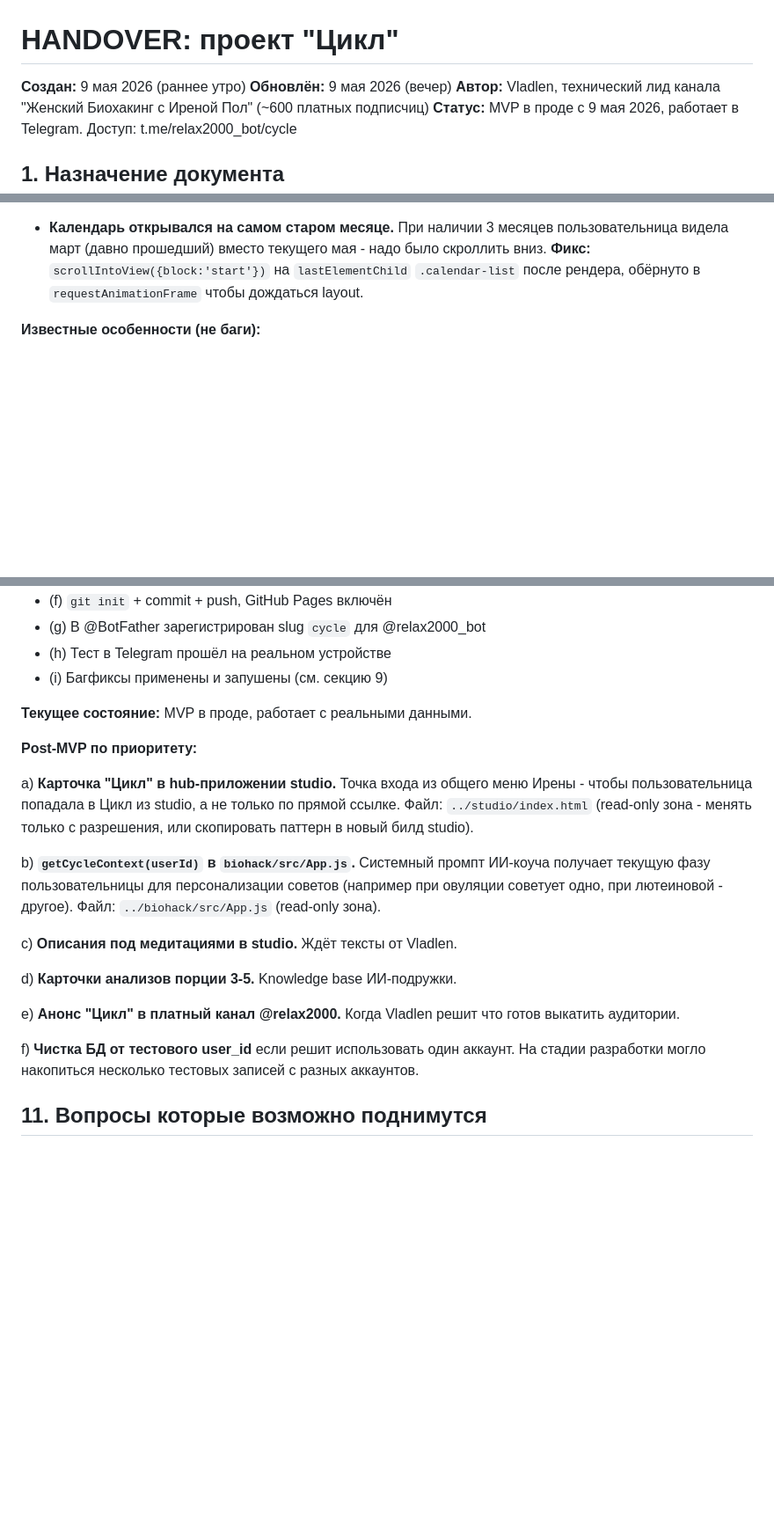
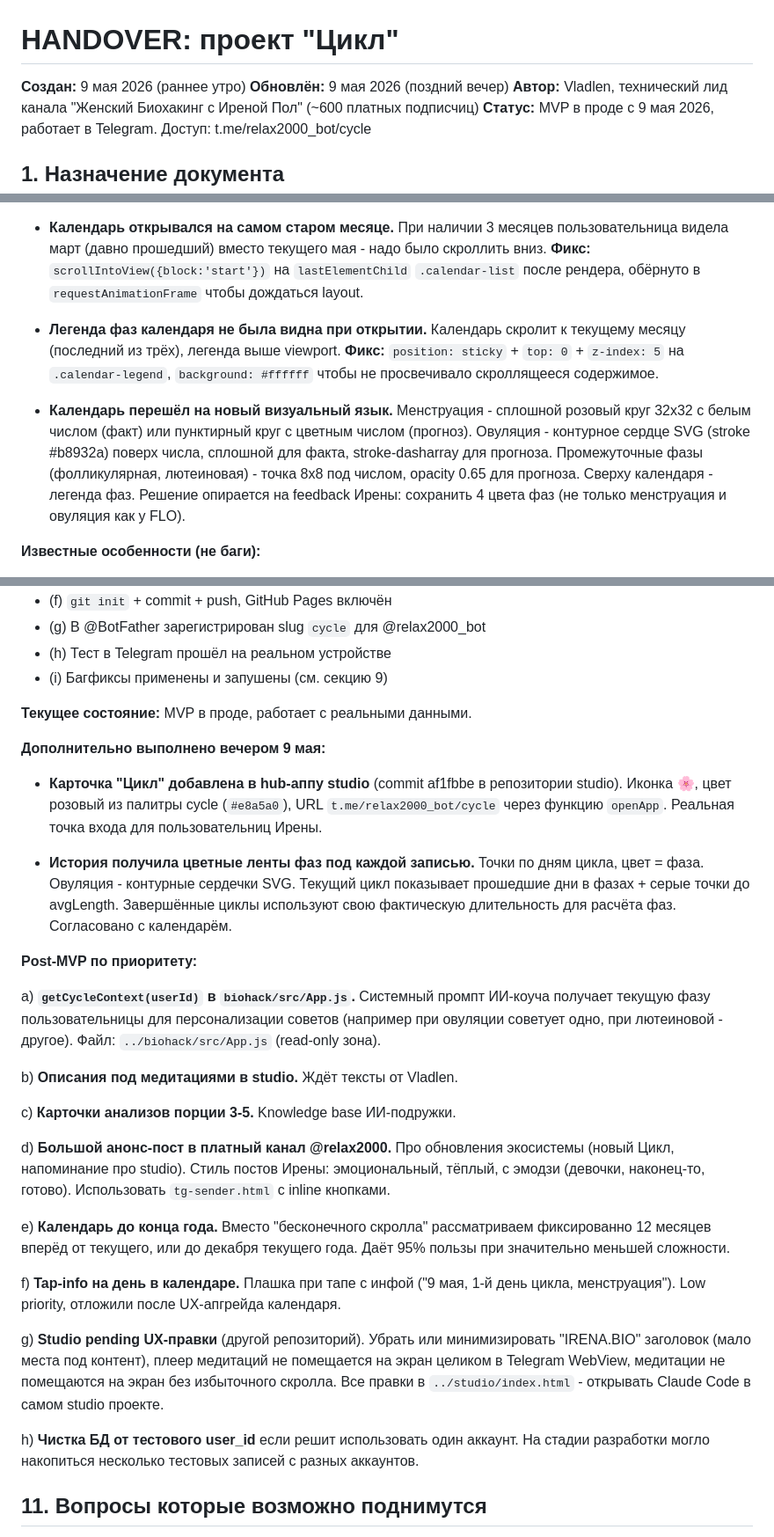
Before and after one commit to vladlen00/cycle, a Markdown page: HANDOVER.md, 3 parts joined by grey strips. Shown at 88% size. Rendered like a GitHub page; blank space fills up the shorter version.

Commit message:
Update HANDOVER: legend sticky, history bars, studio card

```diff
--- a/HANDOVER.md
+++ b/HANDOVER.md
@@ -1,7 +1,7 @@
 # HANDOVER: проект "Цикл"
 
 **Создан:** 9 мая 2026 (раннее утро)
-**Обновлён:** 9 мая 2026 (вечер)
+**Обновлён:** 9 мая 2026 (поздний вечер)
 **Автор:** Vladlen, технический лид канала "Женский Биохакинг с Иреной Пол" (~600 платных подписчиц)
 **Статус:** MVP в проде с 9 мая 2026, работает в Telegram. Доступ: t.me/relax2000_bot/cycle
 
@@ -213,6 +213,10 @@ Idempotency: повторный create на ту же дату делает upse
 
 - **Календарь открывался на самом старом месяце.** При наличии 3 месяцев пользовательница видела март (давно прошедший) вместо текущего мая - надо было скроллить вниз. **Фикс:** `scrollIntoView({block:'start'})` на `lastElementChild` `.calendar-list` после рендера, обёрнуто в `requestAnimationFrame` чтобы дождаться layout.
 
+- **Легенда фаз календаря не была видна при открытии.** Календарь скролит к текущему месяцу (последний из трёх), легенда выше viewport. **Фикс:** `position: sticky` + `top: 0` + `z-index: 5` на `.calendar-legend`, `background: #ffffff` чтобы не просвечивало скроллящееся содержимое.
+
+- **Календарь перешёл на новый визуальный язык.** Менструация - сплошной розовый круг 32x32 с белым числом (факт) или пунктирный круг с цветным числом (прогноз). Овуляция - контурное сердце SVG (stroke #b8932a) поверх числа, сплошной для факта, stroke-dasharray для прогноза. Промежуточные фазы (фолликулярная, лютеиновая) - точка 8x8 под числом, opacity 0.65 для прогноза. Сверху календаря - легенда фаз. Решение опирается на feedback Ирены: сохранить 4 цвета фаз (не только менструация и овуляция как у FLO).
+
 **Известные особенности (не баги):**
 
 - **Telegram user.id уникален per-аккаунт, не per-клиент.** Один и тот же аккаунт на десктопе и мобиле = один `user_id`. Разные `user_id` = разные аккаунты Telegram. Изоляция данных по `user_id` работает корректно - тестовые данные с разных аккаунтов в проде остались разделёнными.
@@ -236,19 +240,29 @@ Idempotency: повторный create на ту же дату делает upse
 
 **Текущее состояние:** MVP в проде, работает с реальными данными.
 
+**Дополнительно выполнено вечером 9 мая:**
+
+- **Карточка "Цикл" добавлена в hub-аппу studio** (commit af1fbbe в репозитории studio). Иконка 🌸, цвет розовый из палитры cycle (`#e8a5a0`), URL `t.me/relax2000_bot/cycle` через функцию `openApp`. Реальная точка входа для пользовательниц Ирены.
+
+- **История получила цветные ленты фаз под каждой записью.** Точки по дням цикла, цвет = фаза. Овуляция - контурные сердечки SVG. Текущий цикл показывает прошедшие дни в фазах + серые точки до avgLength. Завершённые циклы используют свою фактическую длительность для расчёта фаз. Согласовано с календарём.
+
 **Post-MVP по приоритету:**
 
-a) **Карточка "Цикл" в hub-приложении studio.** Точка входа из общего меню Ирены - чтобы пользовательница попадала в Цикл из studio, а не только по прямой ссылке. Файл: `../studio/index.html` (read-only зона - менять только с разрешения, или скопировать паттерн в новый билд studio).
+a) **`getCycleContext(userId)` в `biohack/src/App.js`.** Системный промпт ИИ-коуча получает текущую фазу пользовательницы для персонализации советов (например при овуляции советует одно, при лютеиновой - другое). Файл: `../biohack/src/App.js` (read-only зона).
 
-b) **`getCycleContext(userId)` в `biohack/src/App.js`.** Системный промпт ИИ-коуча получает текущую фазу пользовательницы для персонализации советов (например при овуляции советует одно, при лютеиновой - другое). Файл: `../biohack/src/App.js` (read-only зона).
+b) **Описания под медитациями в studio.** Ждёт тексты от Vladlen.
 
-c) **Описания под медитациями в studio.** Ждёт тексты от Vladlen.
+c) **Карточки анализов порции 3-5.** Knowledge base ИИ-подружки.
 
-d) **Карточки анализов порции 3-5.** Knowledge base ИИ-подружки.
+d) **Большой анонс-пост в платный канал @relax2000.** Про обновления экосистемы (новый Цикл, напоминание про studio). Стиль постов Ирены: эмоциональный, тёплый, с эмодзи (девочки, наконец-то, готово). Использовать `tg-sender.html` с inline кнопками.
 
-e) **Анонс "Цикл" в платный канал @relax2000.** Когда Vladlen решит что готов выкатить аудитории.
+e) **Календарь до конца года.** Вместо "бесконечного скролла" рассматриваем фиксированно 12 месяцев вперёд от текущего, или до декабря текущего года. Даёт 95% пользы при значительно меньшей сложности.
 
-f) **Чистка БД от тестового user_id** если решит использовать один аккаунт. На стадии разработки могло накопиться несколько тестовых записей с разных аккаунтов.
+f) **Tap-info на день в календаре.** Плашка при тапе с инфой ("9 мая, 1-й день цикла, менструация"). Low priority, отложили после UX-апгрейда календаря.
+
+g) **Studio pending UX-правки** (другой репозиторий). Убрать или минимизировать "IRENA.BIO" заголовок (мало места под контент), плеер медитаций не помещается на экран целиком в Telegram WebView, медитации не помещаются на экран без избыточного скролла. Все правки в `../studio/index.html` - открывать Claude Code в самом studio проекте.
+
+h) **Чистка БД от тестового user_id** если решит использовать один аккаунт. На стадии разработки могло накопиться несколько тестовых записей с разных аккаунтов.
 
 ## 11. Вопросы которые возможно поднимутся
 
```
Also changed, not shown: other parts of HANDOVER.md (+1 -1 lines).
